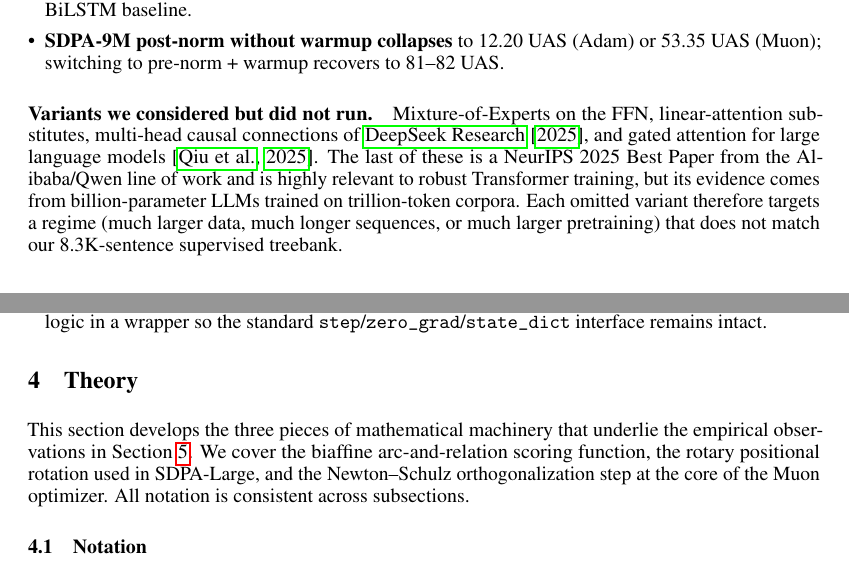
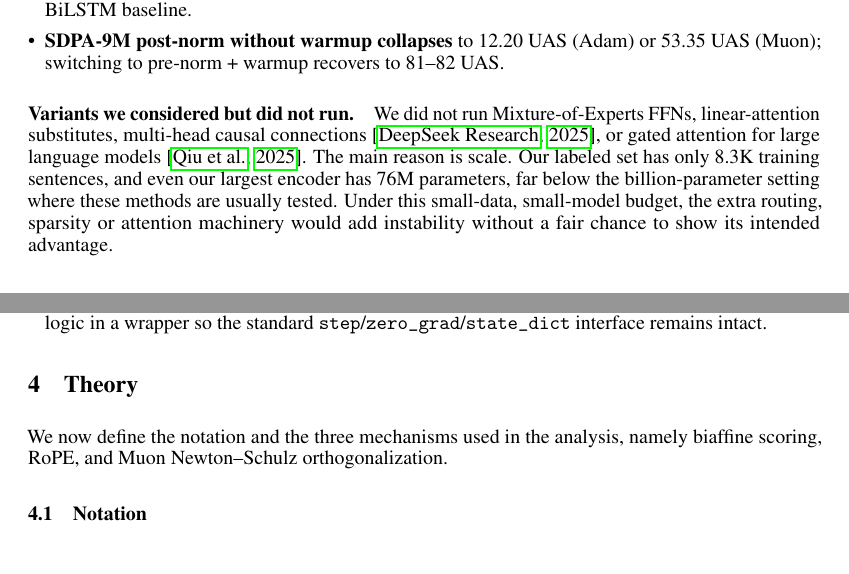
Before and after one commit to kyksj-1/Dependency-Parsing-LXQ, a LaTeX paper (Paper/neurips_2026.tex, which reads Paper/sections/02_our_work.tex, Paper/sections/04_theory.tex): two parts of pages 2 and 4 of 11, joined at a grey line, cut so that both start at the same text. Compiled offline with pdfLaTeX.

Commit message:
Tighten theory opening and variant rationale

```diff
--- a/Paper/sections/02_our_work.tex
+++ b/Paper/sections/02_our_work.tex
@@ -41,4 +41,4 @@ Stage-2 SDPA-Large     & Transformer 76M   & Muon, 100ep, warmup+cosine+EMA
   \item \textbf{SDPA-9M post-norm without warmup collapses} to 12.20 UAS (Adam) or 53.35 UAS (Muon); switching to pre-norm + warmup recovers to 81--82 UAS.
 \end{itemize}
 
-\paragraph{Variants we considered but did not run.} Mixture-of-Experts on the FFN, linear-attention substitutes, multi-head causal connections of \citet{deepseekteam2025mhc}, and gated attention for large language models \citep{qiu2025gatedattention}. The last of these is a NeurIPS 2025 Best Paper from the Alibaba/Qwen line of work and is highly relevant to robust Transformer training, but its evidence comes from billion-parameter LLMs trained on trillion-token corpora. Each omitted variant therefore targets a regime (much larger data, much longer sequences, or much larger pretraining) that does not match our 8.3K-sentence supervised treebank.
+\paragraph{Variants we considered but did not run.} We did not run Mixture-of-Experts FFNs, linear-attention substitutes, multi-head causal connections \citep{deepseekteam2025mhc}, or gated attention for large language models \citep{qiu2025gatedattention}. The main reason is scale. Our labeled set has only 8.3K training sentences, and even our largest encoder has 76M parameters, far below the billion-parameter setting where these methods are usually tested. Under this small-data, small-model budget, the extra routing, sparsity or attention machinery would add instability without a fair chance to show its intended advantage.
--- a/Paper/sections/04_theory.tex
+++ b/Paper/sections/04_theory.tex
@@ -1,7 +1,7 @@
 \section{Theory}
 \label{sec:theory}
 
-This section develops the three pieces of mathematical machinery that underlie the empirical observations in Section~\ref{sec:experiment}. We cover the biaffine arc-and-relation scoring function, the rotary positional rotation used in SDPA-Large, and the Newton--Schulz orthogonalization step at the core of the Muon optimizer. All notation is consistent across subsections.
+We now define the notation and the three mechanisms used in the analysis, namely biaffine scoring, RoPE, and Muon Newton--Schulz orthogonalization.
 
 \subsection{Notation}
 
```
Also changed, not shown: PROCESS.md (+3 -0 lines).
